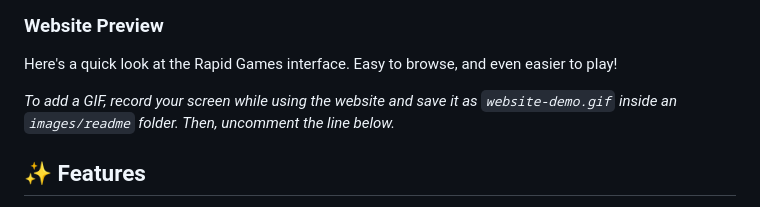
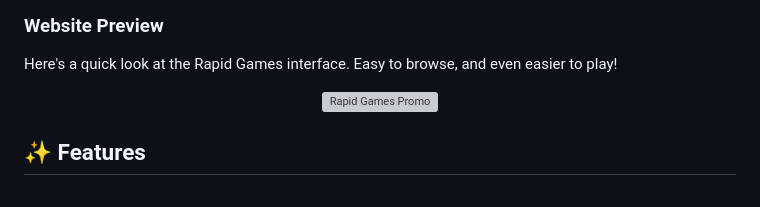
Before and after one commit to tapariapurv/rapidgames, a Markdown page: README.md, the part around the change. Drawn GitHub-style; grey boxes are pictures that could not be loaded.

Commit message:
Update README to include video promo and remove GIF instructions

```diff
--- a/README.md
+++ b/README.md
@@ -22,10 +22,9 @@ Our goal is to provide a simple, fast, and fun experience for finding and playin
 
 Here's a quick look at the Rapid Games interface. Easy to browse, and even easier to play!
 
-*To add a GIF, record your screen while using the website and save it as `website-demo.gif` inside an `images/readme` folder. Then, uncomment the line below.*
-<!-- <p align="center">
-  <img src="images/readme/website-demo.gif" alt="Rapid Games Demo">
-</p> -->
+<p align="center">
+  <img src="assets/videos/Rapid Games Promo.mp4" alt="Rapid Games Promo">
+</p>
 
 ## ✨ Features
 
```
